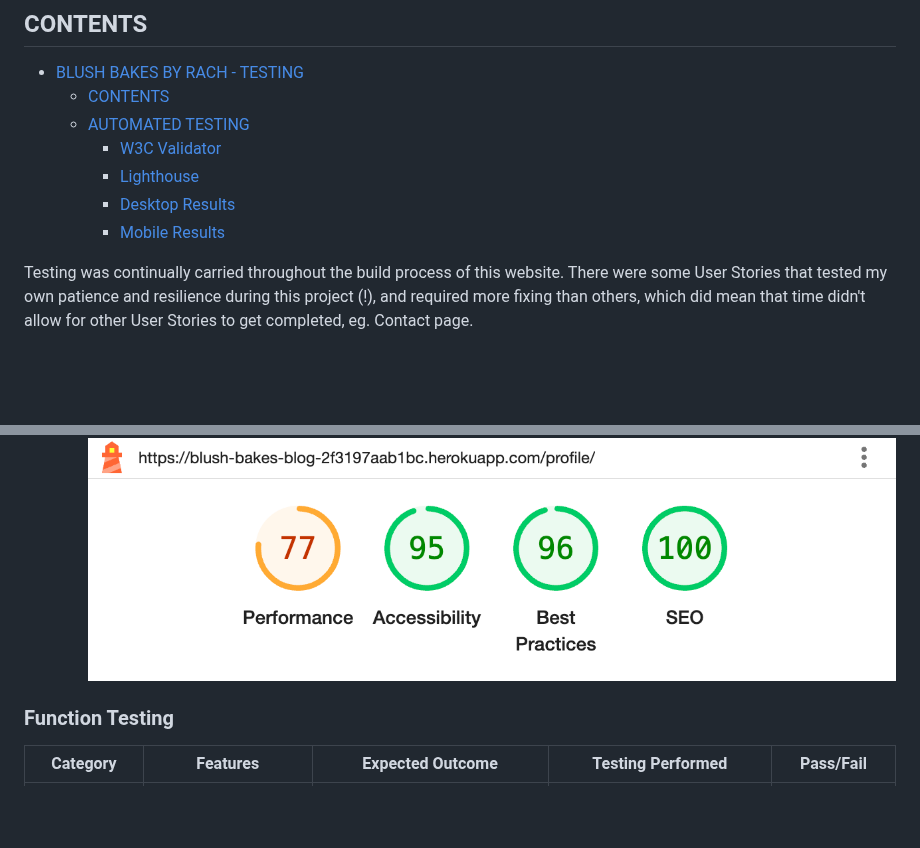
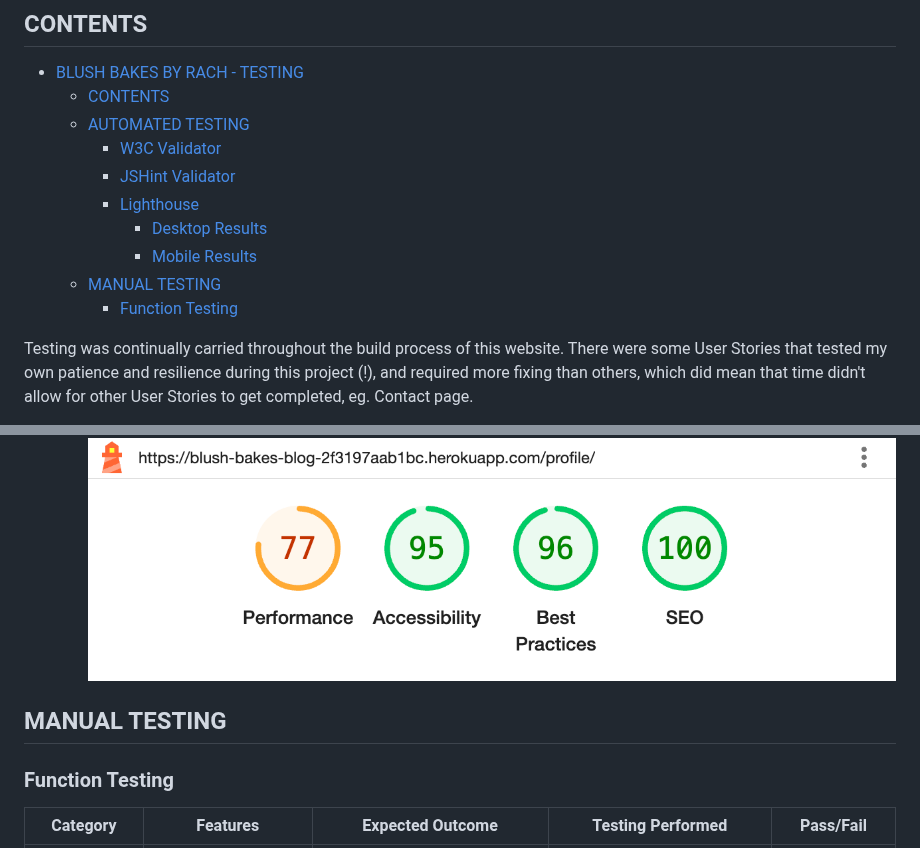
Before and after one commit to rachaelbabister/blush-bakes-blog, a Markdown page: TESTING.md, 2 parts joined by grey strips. GitHub-like rendering; blank space fills up the shorter version.

Commit message:
Update Contents in TESTING.md file

```diff
--- a/TESTING.md
+++ b/TESTING.md
@@ -12,9 +12,12 @@ LIVE SITE
   - [CONTENTS](#contents)
   - [AUTOMATED TESTING](#automated-testing)
     - [W3C Validator](#w3c-validator)
+    - [JSHint Validator](#jshint-validator)
     - [Lighthouse](#lighthouse)
-    - [Desktop Results](#desktop-results)
-    - [Mobile Results](#mobile-results)
+      - [Desktop Results](#desktop-results)
+      - [Mobile Results](#mobile-results)
+  - [MANUAL TESTING](#manual-testing)
+    - [Function Testing](#function-testing)
 
 Testing was continually carried throughout the build process of this website. There were some User Stories that tested my own patience and resilience during this project (!), and required more fixing than others, which did mean that time didn't allow for other User Stories to get completed, eg. Contact page.
 
@@ -108,6 +111,8 @@ Unfortunately Performance had a low score on mobile results. Some the issues wer
   - Public
 ![Public](readmefiles/images/testing/mobile-profile-public.png)
 
+## MANUAL TESTING
+
 ### Function Testing
 
 | Category                      | Features                                        | Expected Outcome                                                                                                                                                          | Testing Performed                                                                                               | Pass/Fail                             |
```
